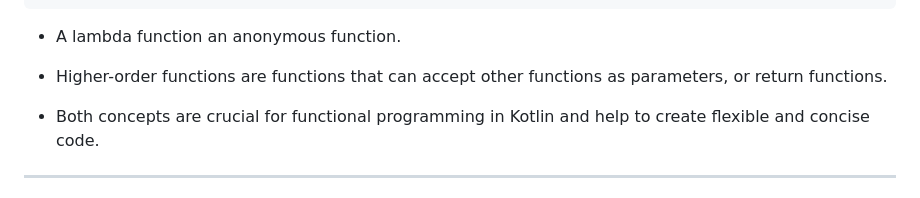
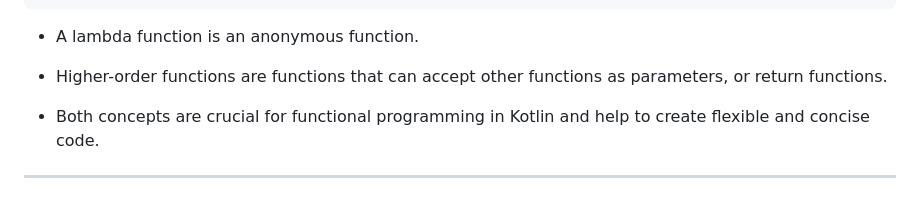
Before and after one commit to elenavanengelenmaslova/kotlin-fundamental-building-blocks, a Markdown page: slides.md, the part around the change. Rendered like a GitHub page.

Commit message:
fix typo

```diff
--- a/slides.md
+++ b/slides.md
@@ -1126,7 +1126,7 @@ level: 3
 
 <v-clicks>
 
-- A lambda function an anonymous function.
+- A lambda function is an anonymous function.
 
 - Higher-order functions are functions that can accept other functions as parameters, or return functions.
 
```
